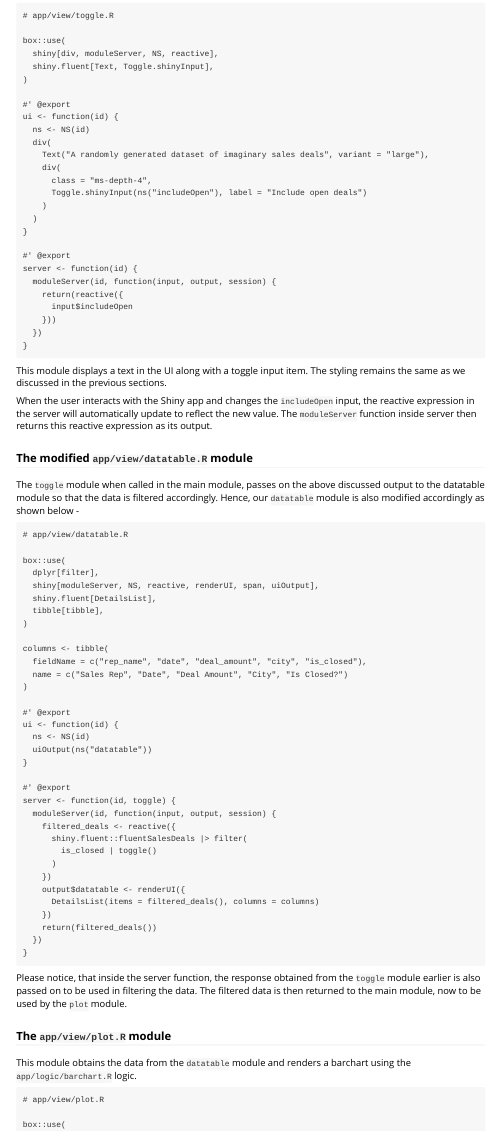
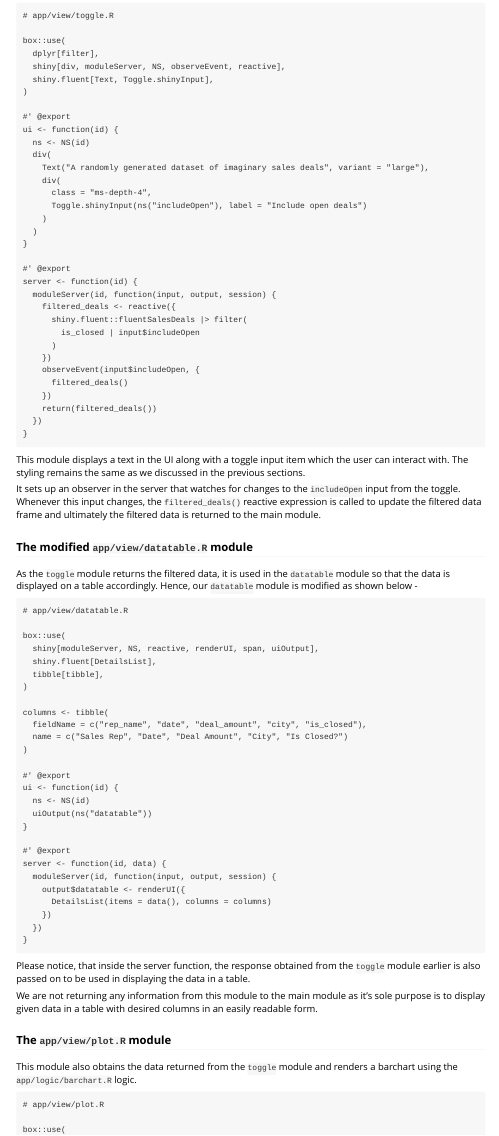
Before and after one commit to Appsilon/shiny.fluent, an R Markdown document (vignettes/rhino-fluent.Rmd): the page in a window 1100 px wide, from 8060 px down. Rendered offline with R 4.5, knitr and Pandoc, with nearby package versions.

Commit message:
[ADD] toggle module filters data and passes on to datatable and plot modules

````diff
--- a/vignettes/rhino-fluent.Rmd
+++ b/vignettes/rhino-fluent.Rmd
@@ -544,7 +544,8 @@ These modules will br called from the main file.
 # app/view/toggle.R
 
 box::use(
-  shiny[div, moduleServer, NS, reactive],
+  dplyr[filter],
+  shiny[div, moduleServer, NS, observeEvent, reactive],
   shiny.fluent[Text, Toggle.shinyInput],
 )
 
@@ -563,25 +564,31 @@ ui <- function(id) {
 #' @export
 server <- function(id) {
   moduleServer(id, function(input, output, session) {
-    return(reactive({
-      input$includeOpen
-    }))
+    filtered_deals <- reactive({
+      shiny.fluent::fluentSalesDeals |> filter(
+        is_closed | input$includeOpen
+      )
+    })
+    observeEvent(input$includeOpen, {
+      filtered_deals()
+    })
+    return(filtered_deals())
   })
 }
+
 ```
-This module displays a text in the UI along with a toggle input item. The styling remains the same as we discussed in the previous sections.
+This module displays a text in the UI along with a toggle input item which the user can interact with. The styling remains the same as we discussed in the previous sections.
 
-When the user interacts with the Shiny app and changes the `includeOpen` input, the reactive expression in the server will automatically update to reflect the new value. The `moduleServer` function inside server then returns this reactive expression as its output.
+It sets up an observer in the server that watches for changes to the `includeOpen` input from the toggle. Whenever this input changes, the `filtered_deals()` reactive expression is called to update the filtered data frame and ultimately the filtered data is returned to the main module.
 
 ### The modified `app/view/datatable.R` module
 
-The `toggle` module when called in the main module, passes on the above discussed output to the datatable module so that the data is filtered accordingly. Hence, our `datatable` module is also modified accordingly as shown below -
+As the `toggle` module returns the filtered data, it is used in the `datatable` module so that the data is displayed on a table accordingly. Hence, our `datatable` module is modified as shown below -
 
 ```
 # app/view/datatable.R
 
 box::use(
-  dplyr[filter],
   shiny[moduleServer, NS, reactive, renderUI, span, uiOutput],
   shiny.fluent[DetailsList],
   tibble[tibble],
@@ -599,25 +606,21 @@ ui <- function(id) {
 }
 
 #' @export
-server <- function(id, toggle) {
+server <- function(id, data) {
   moduleServer(id, function(input, output, session) {
-    filtered_deals <- reactive({
-      shiny.fluent::fluentSalesDeals |> filter(
-        is_closed | toggle()
-      )
+    output$datatable <- renderUI({
+      DetailsList(items = data(), columns = columns)
     })
-    output$datatable <- renderUI({
-      DetailsList(items = filtered_deals(), columns = columns)
-    })
-    return(filtered_deals())
   })
 }
 ```
-Please notice, that inside the server function, the response obtained from the `toggle` module earlier is also passed on to be used in filtering the data. The filtered data is then returned to the main module, now to be used by the `plot` module.
+Please notice, that inside the server function, the response obtained from the `toggle` module earlier is also passed on to be used in displaying the data in a table.
+
+We are not returning any information from this module to the main module as it's sole purpose is to display given data in a table with desired columns in an easily readable form.
 
 ### The `app/view/plot.R` module
 
-This module obtains the data from the `datatable` module and renders a barchart using the `app/logic/barchart.R` logic.
+This module also obtains the data returned from the `toggle` module and renders a barchart using the `app/logic/barchart.R` logic.
 
 ```
 # app/view/plot.R
````
Also changed, not shown: vignettes/rhino-fluent.Rmd (4 more changed lines).
